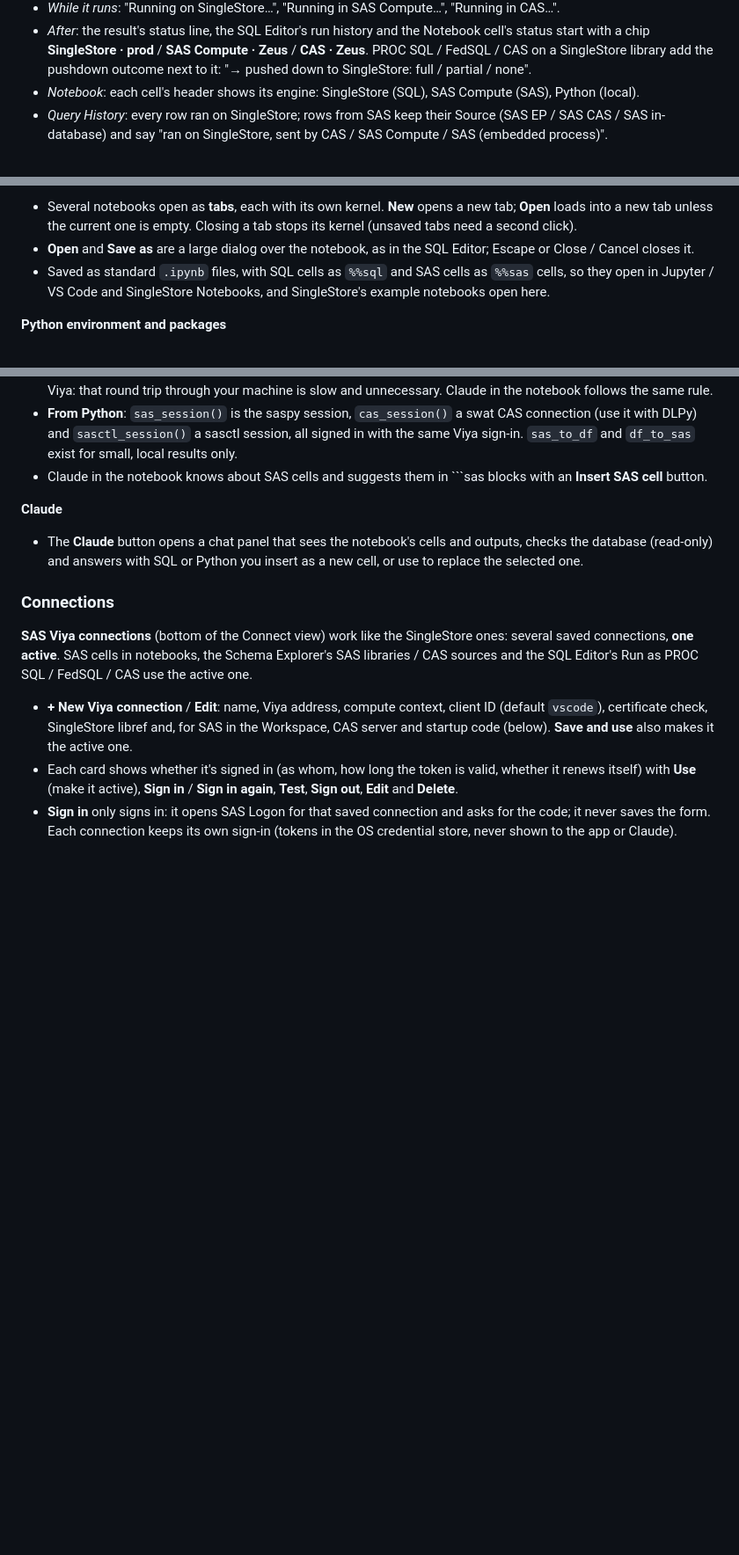
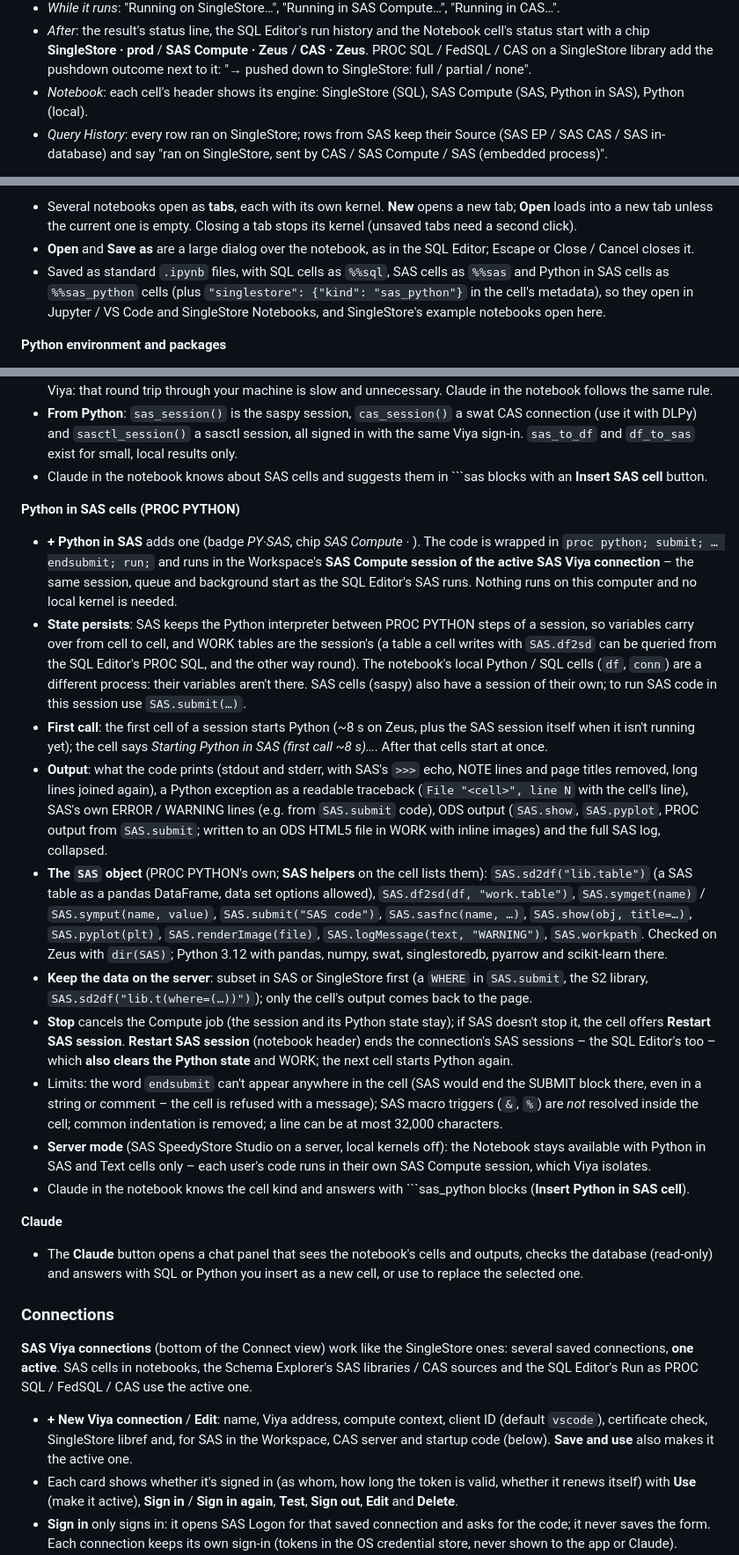
Before and after one commit to jonasliesas/singlestore-mcp-server, a Markdown page: README.md, 3 parts joined by grey strips. Shown at 88% size. GitHub-like rendering; blank space fills up the shorter version.

Commit message:
README and ROADMAP: Python in SAS cells
Co-Authored-By: Claude Opus 5.5 <noreply@anthropic.com>

````diff
--- a/README.md
+++ b/README.md
@@ -198,7 +199,7 @@ narrow windows just "S2" / "Compute" / "CAS" with the full text as tooltip):
 - *After*: the result's status line, the SQL Editor's run history and the Notebook cell's status start with a chip
   **SingleStore · prod** / **SAS Compute · Zeus** / **CAS · Zeus**. PROC SQL / FedSQL / CAS on a SingleStore library
   add the pushdown outcome next to it: "→ pushed down to SingleStore: full / partial / none".
-- *Notebook*: each cell's header shows its engine: SingleStore (SQL), SAS Compute (SAS), Python (local).
+- *Notebook*: each cell's header shows its engine: SingleStore (SQL), SAS Compute (SAS, Python in SAS), Python (local).
 - *Query History*: every row ran on SingleStore; rows from SAS keep their Source (SAS EP / SAS CAS / SAS
   in-database) and say "ran on SingleStore, sent by CAS / SAS Compute / SAS (embedded process)".
 
@@ -790,8 +793,9 @@ pushes it only with `SQL_FUNCTIONS=ALL` on the library · ✗ not available ·
   Closing a tab stops its kernel (unsaved tabs need a second click).
 - **Open** and **Save as** are a large dialog over the notebook, as in the SQL
   Editor; Escape or Close / Cancel closes it.
-- Saved as standard `.ipynb` files, with SQL cells as `%%sql` and SAS cells
-  as `%%sas` cells, so they
+- Saved as standard `.ipynb` files, with SQL cells as `%%sql`, SAS cells
+  as `%%sas` and Python in SAS cells as `%%sas_python` cells (plus
+  `"singlestore": {"kind": "sas_python"}` in the cell's metadata), so they
   open in Jupyter / VS Code and SingleStore Notebooks, and SingleStore's
   example notebooks open here.
 
@@ -847,6 +851,55 @@ pushes it only with `SQL_FUNCTIONS=ALL` on the library · ✗ not available ·
   `df_to_sas` exist for small, local results only.
 - Claude in the notebook knows about SAS cells and suggests them in ```sas
   blocks with an **Insert SAS cell** button.
+
+**Python in SAS cells (PROC PYTHON)**
+
+- **+ Python in SAS** adds one (badge *PY·SAS*, chip *SAS Compute · <connection>*).
+  The code is wrapped in `proc python; submit; … endsubmit; run;` and runs in
+  the Workspace's **SAS Compute session of the active SAS Viya connection** –
+  the same session, queue and background start as the SQL Editor's SAS runs.
+  Nothing runs on this computer and no local kernel is needed.
+- **State persists**: SAS keeps the Python interpreter between PROC PYTHON
+  steps of a session, so variables carry over from cell to cell, and WORK
+  tables are the session's (a table a cell writes with `SAS.df2sd` can be
+  queried from the SQL Editor's PROC SQL, and the other way round). The
+  notebook's local Python / SQL cells (`df`, `conn`) are a different process:
+  their variables aren't there. SAS cells (saspy) also have a session of their
+  own; to run SAS code in this session use `SAS.submit(…)`.
+- **First call**: the first cell of a session starts Python (~8 s on Zeus,
+  plus the SAS session itself when it isn't running yet); the cell says
+  *Starting Python in SAS (first call ~8 s)…*. After that cells start at once.
+- **Output**: what the code prints (stdout and stderr, with SAS's `>>>` echo,
+  NOTE lines and page titles removed, long lines joined again), a Python
+  exception as a readable traceback (`File "<cell>", line N` with the cell's
+  line), SAS's own ERROR / WARNING lines (e.g. from `SAS.submit` code), ODS
+  output (`SAS.show`, `SAS.pyplot`, PROC output from `SAS.submit`; written to an
+  ODS HTML5 file in WORK with inline images) and the full SAS log, collapsed.
+- **The `SAS` object** (PROC PYTHON's own; **SAS helpers** on the cell lists
+  them): `SAS.sd2df("lib.table")` (a SAS table as a pandas DataFrame, data set
+  options allowed), `SAS.df2sd(df, "work.table")`, `SAS.symget(name)` /
+  `SAS.symput(name, value)`, `SAS.submit("SAS code")`, `SAS.sasfnc(name, …)`,
+  `SAS.show(obj, title=…)`, `SAS.pyplot(plt)`, `SAS.renderImage(file)`,
+  `SAS.logMessage(text, "WARNING")`, `SAS.workpath`. Checked on Zeus with
+  `dir(SAS)`; Python 3.12 with pandas, numpy, swat, singlestoredb, pyarrow and
+  scikit-learn there.
+- **Keep the data on the server**: subset in SAS or SingleStore first (a
+  `WHERE` in `SAS.submit`, the S2 library, `SAS.sd2df("lib.t(where=(…))")`);
+  only the cell's output comes back to the page.
+- **Stop** cancels the Compute job (the session and its Python state stay); if
+  SAS doesn't stop it, the cell offers **Restart SAS session**. **Restart SAS
+  session** (notebook header) ends the connection's SAS sessions – the SQL
+  Editor's too – which **also clears the Python state** and WORK; the next cell
+  starts Python again.
+- Limits: the word `endsubmit` can't appear anywhere in the cell (SAS would
+  end the SUBMIT block there, even in a string or comment – the cell is refused
+  with a message); SAS macro triggers (`&`, `%`) are *not* resolved inside the
+  cell; common indentation is removed; a line can be at most 32,000 characters.
+- **Server mode** (SAS SpeedyStore Studio on a server, local kernels off): the
+  Notebook stays available with Python in SAS and Text cells only – each user's
+  code runs in their own SAS Compute session, which Viya isolates.
+- Claude in the notebook knows the cell kind and answers with ```sas_python
+  blocks (**Insert Python in SAS cell**).
 
 **Claude**
 
````
Also changed, not shown: other parts of README.md (+4 -1 lines), ROADMAP.md (+20 -1 lines).
